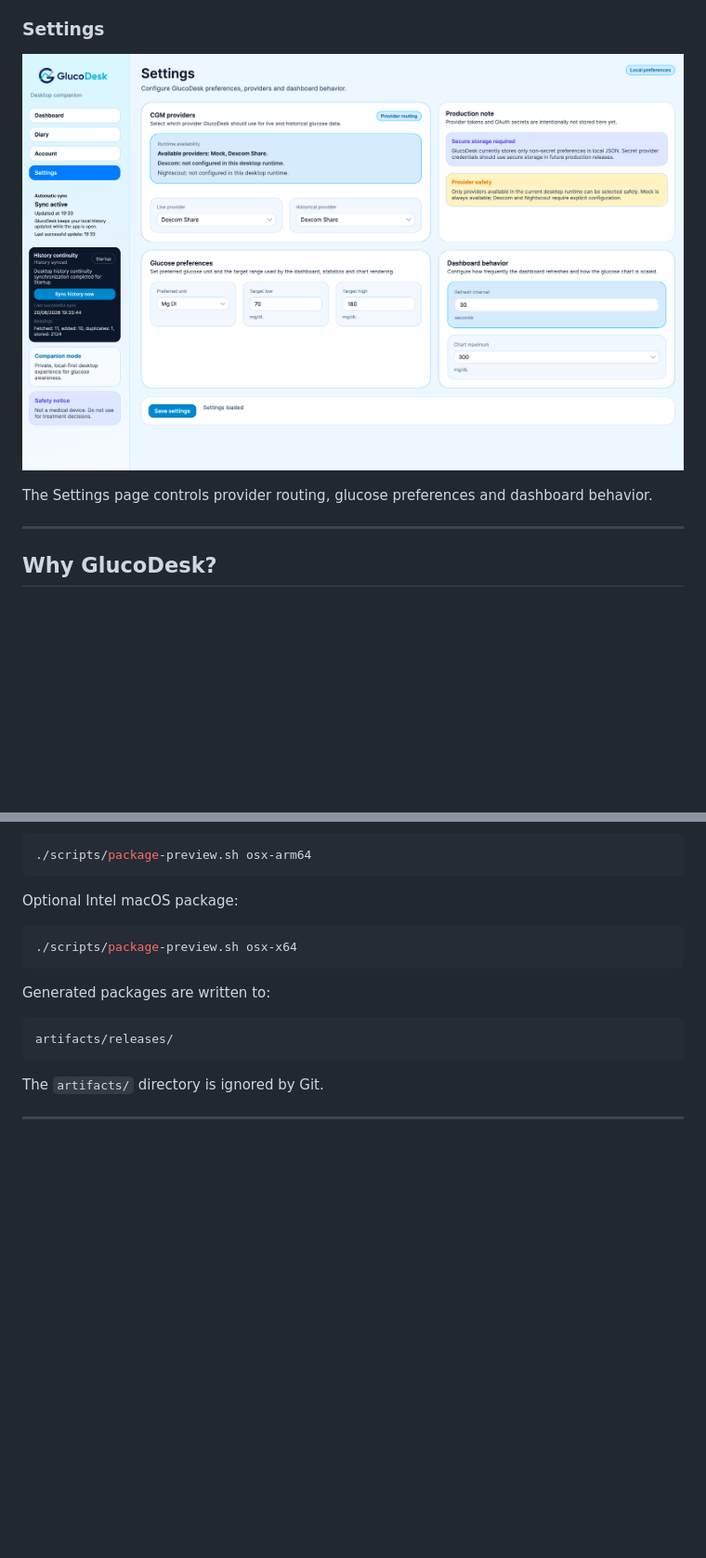
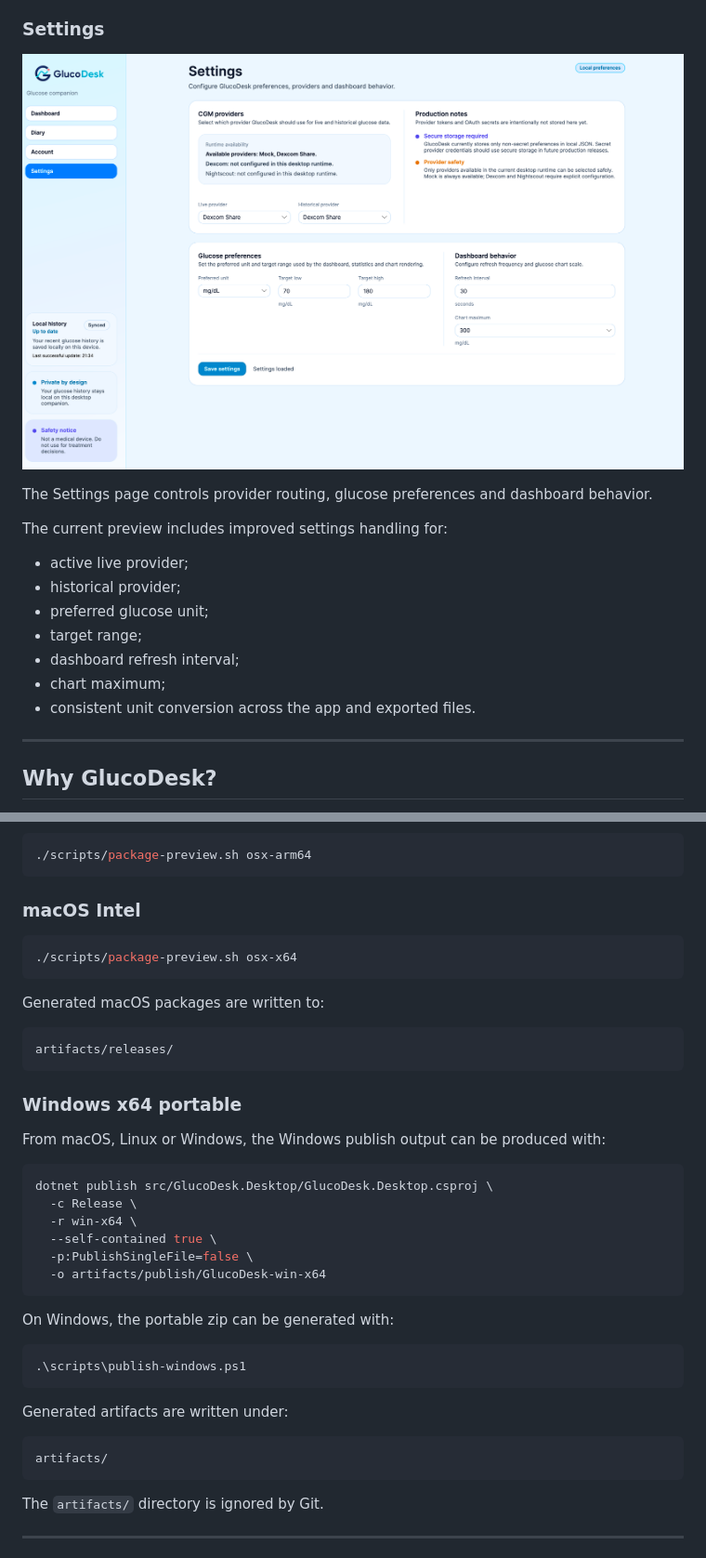
Before and after one commit to FilippoGaravaglia/GlucoDesk, a Markdown page: README.md, 2 parts joined by grey strips. Shown: that part at 93% size. Drawn GitHub-style; pictures changed too: docs/assets/screenshots/settings.png; blank space fills up the shorter version.

````diff
--- a/README.md
+++ b/README.md
@@ -140,6 +163,16 @@ The diary export is designed to generate readable Excel and PDF summaries from l
 ![GlucoDesk settings](docs/assets/screenshots/settings.png)
 
 The Settings page controls provider routing, glucose preferences and dashboard behavior.
+
+The current preview includes improved settings handling for:
+
+* active live provider;
+* historical provider;
+* preferred glucose unit;
+* target range;
+* dashboard refresh interval;
+* chart maximum;
+* consistent unit conversion across the app and exported files.
 
 ---
 
@@ -395,16 +495,41 @@ On macOS Apple Silicon:
 ./scripts/package-preview.sh osx-arm64
 ```
 
-Optional Intel macOS package:
+### macOS Intel
 
 ```bash
 ./scripts/package-preview.sh osx-x64
 ```
 
-Generated packages are written to:
+Generated macOS packages are written to:
 
 ```text
 artifacts/releases/
+```
+
+### Windows x64 portable
+
+From macOS, Linux or Windows, the Windows publish output can be produced with:
+
+```bash
+dotnet publish src/GlucoDesk.Desktop/GlucoDesk.Desktop.csproj \
+  -c Release \
+  -r win-x64 \
+  --self-contained true \
+  -p:PublishSingleFile=false \
+  -o artifacts/publish/GlucoDesk-win-x64
+```
+
+On Windows, the portable zip can be generated with:
+
+```powershell
+.\scripts\publish-windows.ps1
+```
+
+Generated artifacts are written under:
+
+```text
+artifacts/
 ```
 
 The `artifacts/` directory is ignored by Git.
````
Also changed, not shown: other parts of README.md (+213 -114 lines), docs/assets/screenshots/account.png, docs/assets/screenshots/dashboard.png, docs/assets/screenshots/diary.png, 1 other file.
